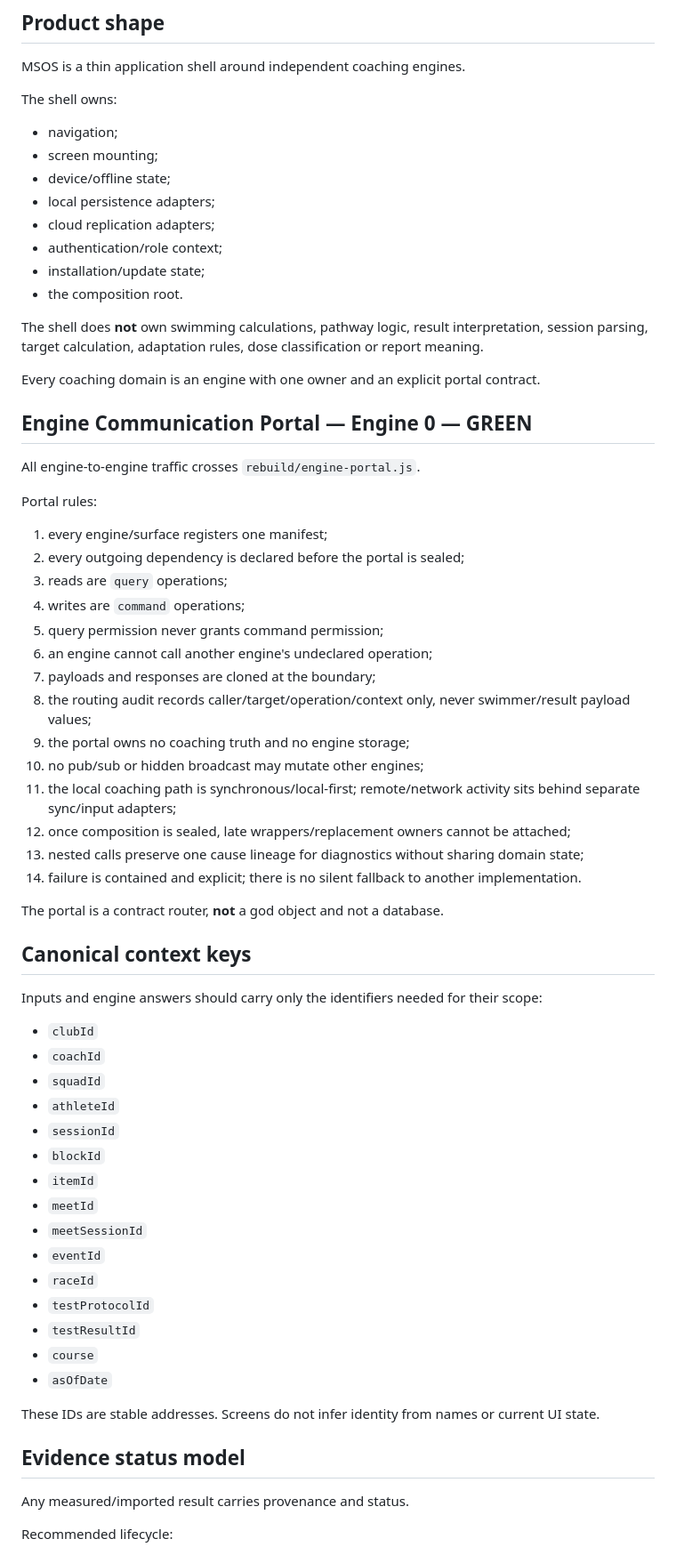
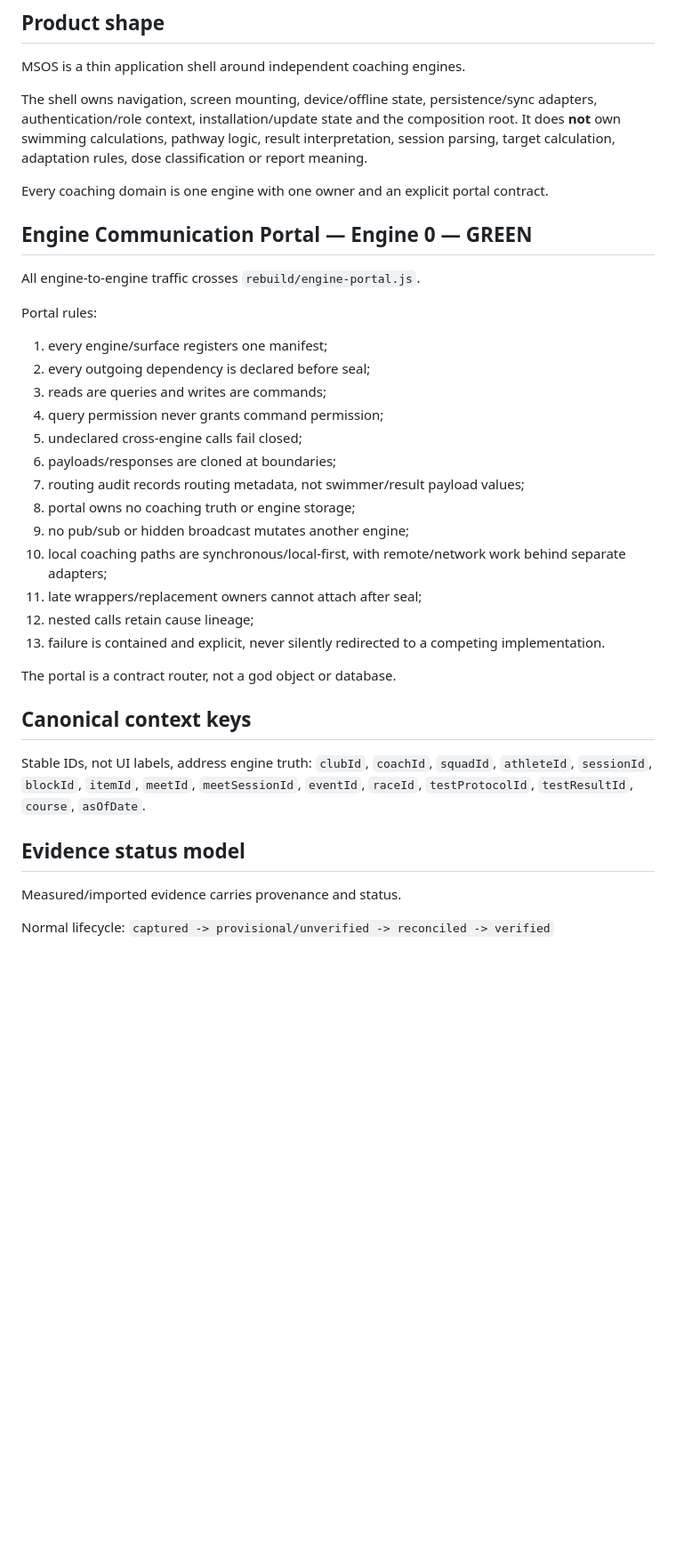
Before and after one commit to andymclay5-web/McLay-Swimming-OS, a Markdown page: MSOS_ENGINE_SYSTEM_MAP.md, the part around one of its changes. Shown at 89% size. Rendered like a GitHub page; blank space fills up the shorter version.

```diff
--- a/MSOS_ENGINE_SYSTEM_MAP.md
+++ b/MSOS_ENGINE_SYSTEM_MAP.md
@@ -6,19 +6,9 @@ Branch: `rebuild/engine-contracts-v1`
 
 MSOS is a thin application shell around independent coaching engines.
 
-The shell owns:
-- navigation;
-- screen mounting;
-- device/offline state;
-- local persistence adapters;
-- cloud replication adapters;
-- authentication/role context;
-- installation/update state;
-- the composition root.
+The shell owns navigation, screen mounting, device/offline state, persistence/sync adapters, authentication/role context, installation/update state and the composition root. It does **not** own swimming calculations, pathway logic, result interpretation, session parsing, target calculation, adaptation rules, dose classification or report meaning.
 
-The shell does **not** own swimming calculations, pathway logic, result interpretation, session parsing, target calculation, adaptation rules, dose classification or report meaning.
-
-Every coaching domain is an engine with one owner and an explicit portal contract.
+Every coaching domain is one engine with one owner and an explicit portal contract.
 
 ## Engine Communication Portal — Engine 0 — GREEN
 
@@ -26,49 +16,30 @@ All engine-to-engine traffic crosses `rebuild/engine-portal.js`.
 
 Portal rules:
 1. every engine/surface registers one manifest;
-2. every outgoing dependency is declared before the portal is sealed;
-3. reads are `query` operations;
-4. writes are `command` operations;
-5. query permission never grants command permission;
-6. an engine cannot call another engine's undeclared operation;
-7. payloads and responses are cloned at the boundary;
-8. the routing audit records caller/target/operation/context only, never swimmer/result payload values;
-9. the portal owns no coaching truth and no engine storage;
-10. no pub/sub or hidden broadcast may mutate other engines;
-11. the local coaching path is synchronous/local-first; remote/network activity sits behind separate sync/input adapters;
-12. once composition is sealed, late wrappers/replacement owners cannot be attached;
-13. nested calls preserve one cause lineage for diagnostics without sharing domain state;
-14. failure is contained and explicit; there is no silent fallback to another implementation.
+2. every outgoing dependency is declared before seal;
+3. reads are queries and writes are commands;
+4. query permission never grants command permission;
+5. undeclared cross-engine calls fail closed;
+6. payloads/responses are cloned at boundaries;
+7. routing audit records routing metadata, not swimmer/result payload values;
+8. portal owns no coaching truth or engine storage;
+9. no pub/sub or hidden broadcast mutates another engine;
+10. local coaching paths are synchronous/local-first, with remote/network work behind separate adapters;
+11. late wrappers/replacement owners cannot attach after seal;
+12. nested calls retain cause lineage;
+13. failure is contained and explicit, never silently redirected to a competing implementation.
 
-The portal is a contract router, **not** a god object and not a database.
+The portal is a contract router, not a god object or database.
 
 ## Canonical context keys
 
-Inputs and engine answers should carry only the identifiers needed for their scope:
-
-- `clubId`
-- `coachId`
-- `squadId`
-- `athleteId`
-- `sessionId`
-- `blockId`
-- `itemId`
-- `meetId`
-- `meetSessionId`
-- `eventId`
-- `raceId`
-- `testProtocolId`
-- `testResultId`
-- `course`
-- `asOfDate`
-
-These IDs are stable addresses. Screens do not infer identity from names or current UI state.
+Stable IDs, not UI labels, address engine truth:
+`clubId`, `coachId`, `squadId`, `athleteId`, `sessionId`, `blockId`, `itemId`, `meetId`, `meetSessionId`, `eventId`, `raceId`, `testProtocolId`, `testResultId`, `course`, `asOfDate`.
 
 ## Evidence status model
 
-Any measured/imported result carries provenance and status.
+Measured/imported evidence carries provenance and status.
 
-Recommended lifecycle:
-
+Normal lifecycle:
 `captured -> provisional/unverified -> reconciled -> verified`
 
```
Also changed, not shown: other parts of MSOS_ENGINE_SYSTEM_MAP.md (+84 -65 lines).
